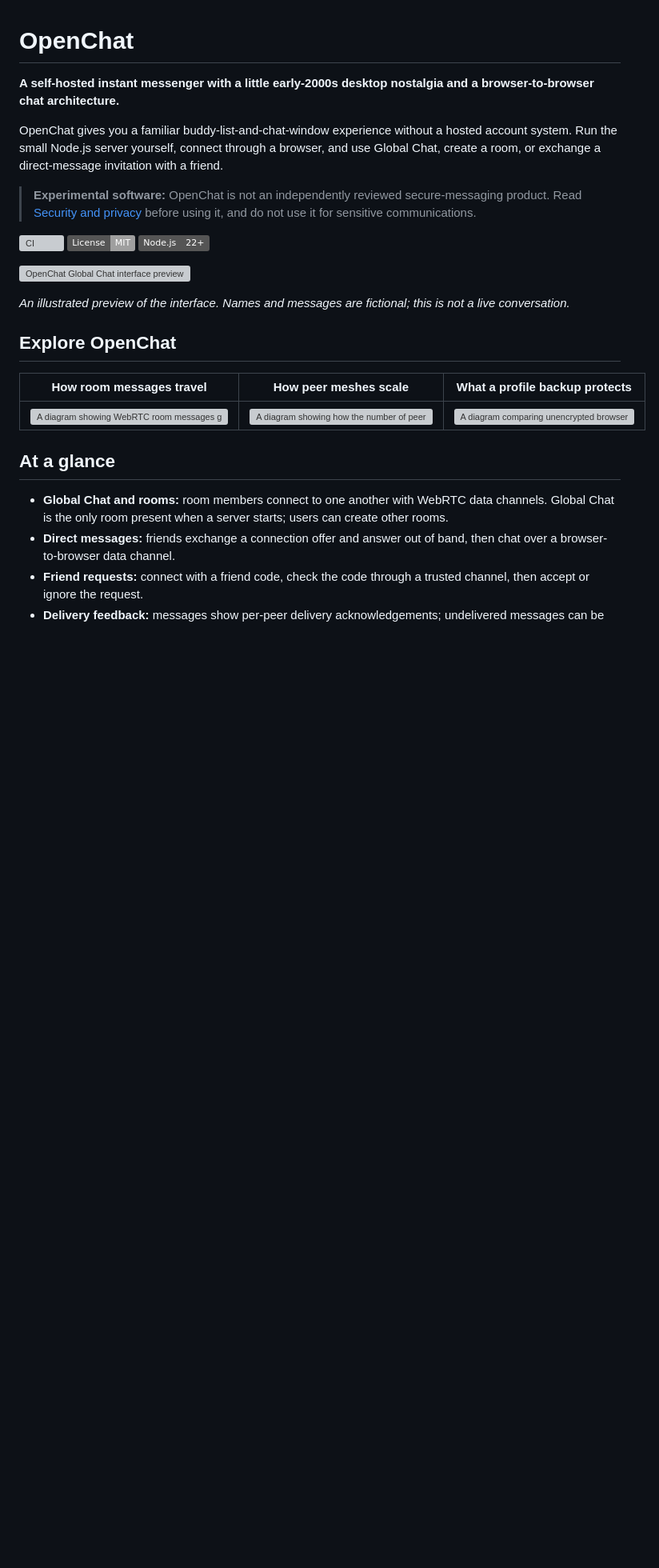
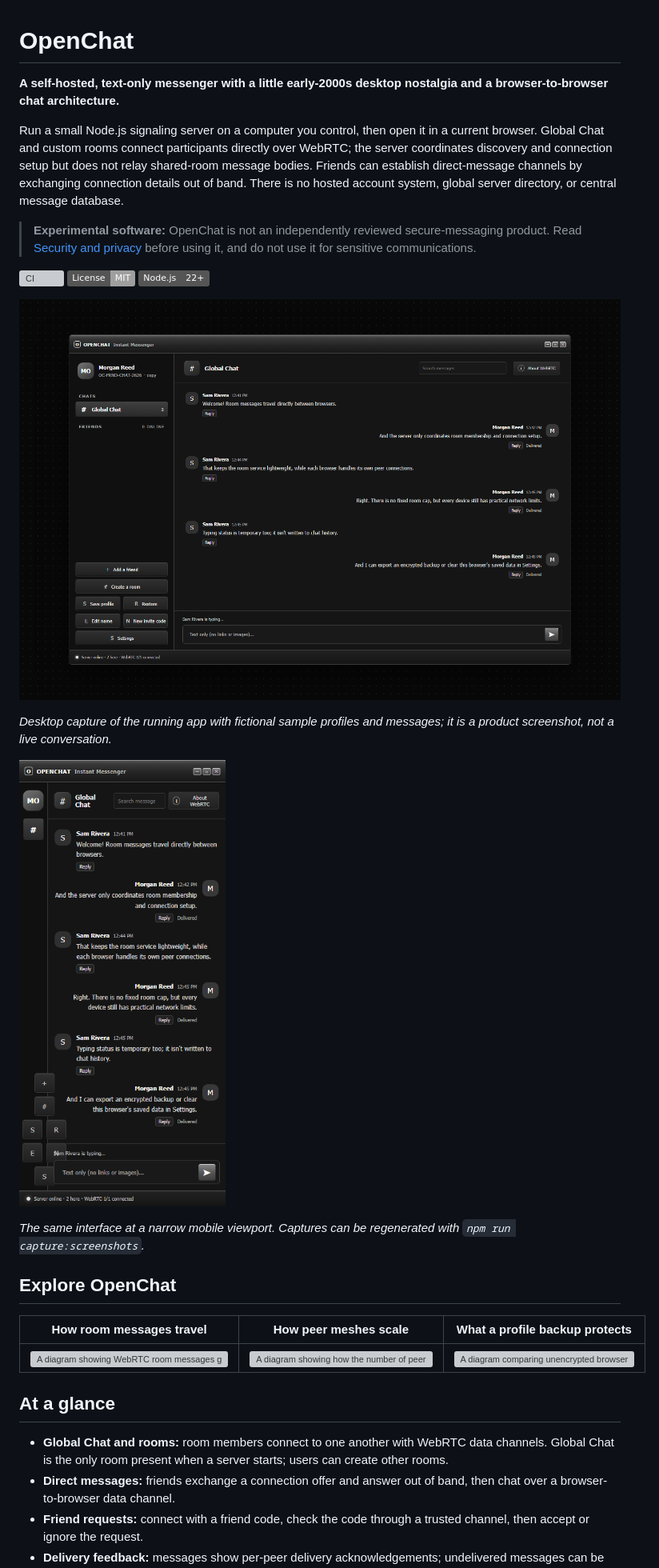
Before and after one commit to thecathousemp3/OpenChat, a Markdown page: README.md, the part around one of its changes. Shown at 80% size. Drawn GitHub-style; pictures changed too: assets/openchat-desktop.png (added), assets/openchat-mobile.png (added); badges without logos; blank space fills up the shorter version; grey boxes are pictures that could not be loaded.

```diff
--- a/README.md
+++ b/README.md
@@ -1,8 +1,8 @@
 # OpenChat
 
-**A self-hosted instant messenger with a little early-2000s desktop nostalgia and a browser-to-browser chat architecture.**
+**A self-hosted, text-only messenger with a little early-2000s desktop nostalgia and a browser-to-browser chat architecture.**
 
-OpenChat gives you a familiar buddy-list-and-chat-window experience without a hosted account system. Run the small Node.js server yourself, connect through a browser, and use Global Chat, create a room, or exchange a direct-message invitation with a friend.
+Run a small Node.js signaling server on a computer you control, then open it in a current browser. Global Chat and custom rooms connect participants directly over WebRTC; the server coordinates discovery and connection setup but does not relay shared-room message bodies. Friends can establish direct-message channels by exchanging connection details out of band. There is no hosted account system, global server directory, or central message database.
 
 > **Experimental software:** OpenChat is not an independently reviewed secure-messaging product. Read [Security and privacy](#security-and-privacy) before using it, and do not use it for sensitive communications.
 
@@ -10,9 +10,13 @@ OpenChat gives you a familiar buddy-list-and-chat-window experience without a ho
 [![License: MIT](https://img.shields.io/badge/License-MIT-lightgrey.svg)](LICENSE)
 [![Node.js 22 or later](https://img.shields.io/badge/Node.js-22%2B-555555.svg)](https://nodejs.org/)
 
-![OpenChat Global Chat interface preview](assets/openchat-preview.svg)
+![OpenChat desktop screenshot showing Global Chat, a room conversation, member count, and typing indicator](assets/openchat-desktop.png)
 
-*An illustrated preview of the interface. Names and messages are fictional; this is not a live conversation.*
+*Desktop capture of the running app with fictional sample profiles and messages; it is a product screenshot, not a live conversation.*
+
+![OpenChat mobile screenshot showing the responsive chat interface](assets/openchat-mobile.png)
+
+*The same interface at a narrow mobile viewport. Captures can be regenerated with `npm run capture:screenshots`.*
 
 ## Explore OpenChat
 
```
Also changed, not shown: other parts of README.md (+31 -7 lines), UPDATES-NOTES.md (+22 -11 lines), 4 other files.
